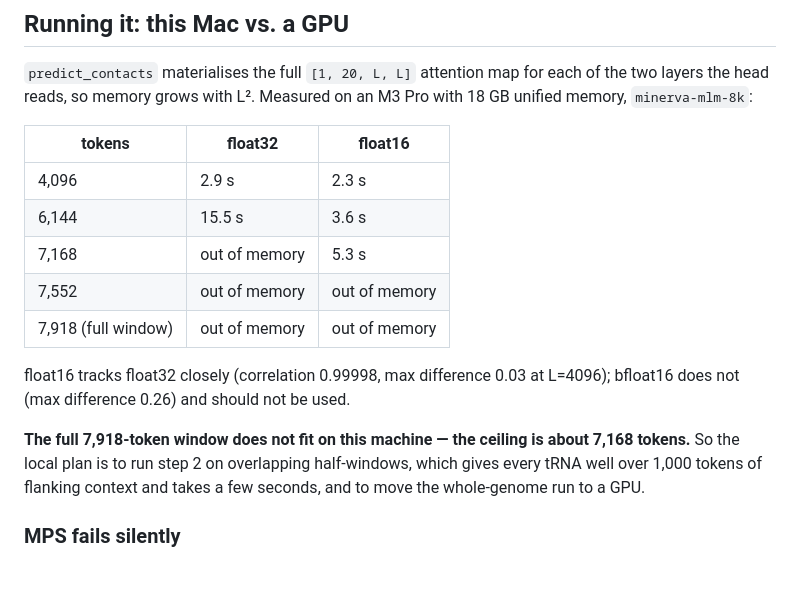
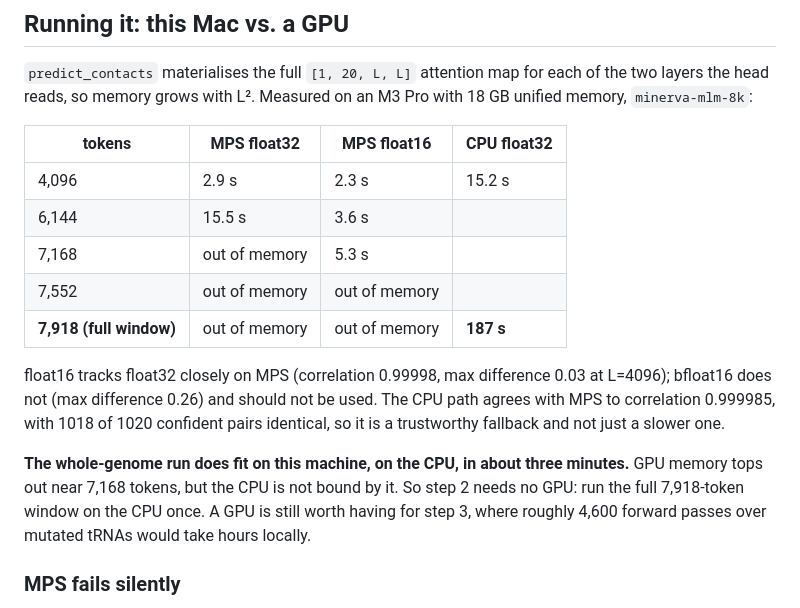
Before and after one commit to sathvikask0/mito-minerva, a Markdown page: README.md, the part around the change. Drawn GitHub-style; blank space fills up the shorter version.

Commit message:
Full window runs on CPU in 3 minutes; no GPU needed for step 2
The 7,918-token window that overflows 18 GB of GPU memory completes on the
CPU in 187 s and passes the corruption check. Cross-checked against MPS at
4,096 tokens: correlation 0.999985, 1018 of 1020 confident pairs identical.

Co-Authored-By: Claude Opus 5 <noreply@anthropic.com>

```diff
--- a/README.md
+++ b/README.md
@@ -74,21 +74,24 @@ The tests check that mapping against the reference base by base.
 of the two layers the head reads, so memory grows with L². Measured on an M3 Pro
 with 18 GB unified memory, `minerva-mlm-8k`:
 
-| tokens | float32 | float16 |
-| --- | --- | --- |
-| 4,096 | 2.9 s | 2.3 s |
-| 6,144 | 15.5 s | 3.6 s |
-| 7,168 | out of memory | 5.3 s |
-| 7,552 | out of memory | out of memory |
-| 7,918 (full window) | out of memory | out of memory |
+| tokens | MPS float32 | MPS float16 | CPU float32 |
+| --- | --- | --- | --- |
+| 4,096 | 2.9 s | 2.3 s | 15.2 s |
+| 6,144 | 15.5 s | 3.6 s | |
+| 7,168 | out of memory | 5.3 s | |
+| 7,552 | out of memory | out of memory | |
+| **7,918 (full window)** | out of memory | out of memory | **187 s** |
 
-float16 tracks float32 closely (correlation 0.99998, max difference 0.03 at
-L=4096); bfloat16 does not (max difference 0.26) and should not be used.
+float16 tracks float32 closely on MPS (correlation 0.99998, max difference 0.03
+at L=4096); bfloat16 does not (max difference 0.26) and should not be used. The
+CPU path agrees with MPS to correlation 0.999985, with 1018 of 1020 confident
+pairs identical, so it is a trustworthy fallback and not just a slower one.
 
-**The full 7,918-token window does not fit on this machine — the ceiling is
-about 7,168 tokens.** So the local plan is to run step 2 on overlapping
-half-windows, which gives every tRNA well over 1,000 tokens of flanking context
-and takes a few seconds, and to move the whole-genome run to a GPU.
+**The whole-genome run does fit on this machine, on the CPU, in about three
+minutes.** GPU memory tops out near 7,168 tokens, but the CPU is not bound by
+it. So step 2 needs no GPU: run the full 7,918-token window on the CPU once.
+A GPU is still worth having for step 3, where roughly 4,600 forward passes over
+mutated tRNAs would take hours locally.
 
 ### MPS fails silently
 
```
